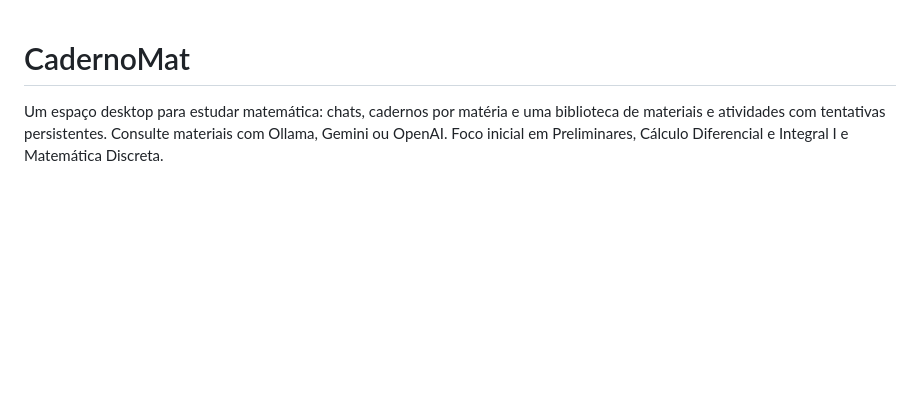
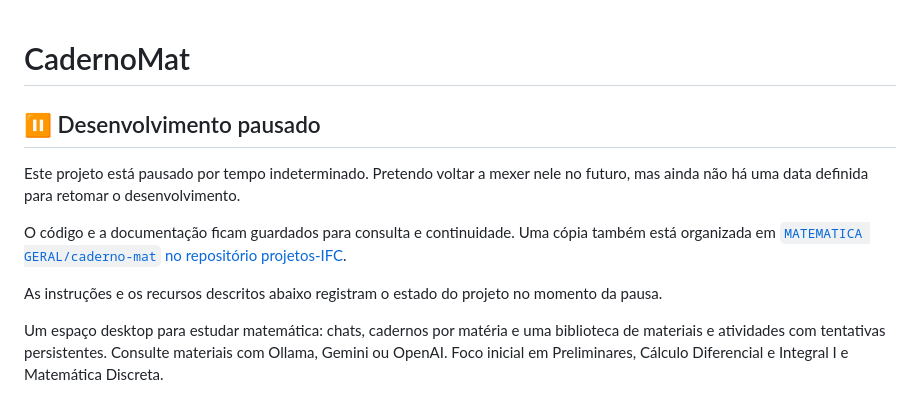
Before and after one commit to JoaoGVP001/projetos-IFC, a Markdown page: README.md, the part around the change. Rendered like a GitHub page; blank space fills up the shorter version.

Commit message:
Documentar pausa do desenvolvimento e preservacao do projeto

```diff
--- a/README.md
+++ b/README.md
@@ -1,4 +1,12 @@
 # CadernoMat
+
+## ⏸️ Desenvolvimento pausado
+
+Este projeto está pausado por tempo indeterminado. Pretendo voltar a mexer nele no futuro, mas ainda não há uma data definida para retomar o desenvolvimento.
+
+O código e a documentação ficam guardados para consulta e continuidade. Uma cópia também está organizada em [`MATEMATICA GERAL/caderno-mat` no repositório projetos-IFC](https://github.com/JoaoGVP001/projetos-IFC/tree/main/MATEMATICA%20GERAL/caderno-mat).
+
+As instruções e os recursos descritos abaixo registram o estado do projeto no momento da pausa.
 
 Um espaço desktop para estudar matemática: chats, cadernos por matéria e uma
 biblioteca de materiais e atividades com tentativas persistentes. Consulte
```
